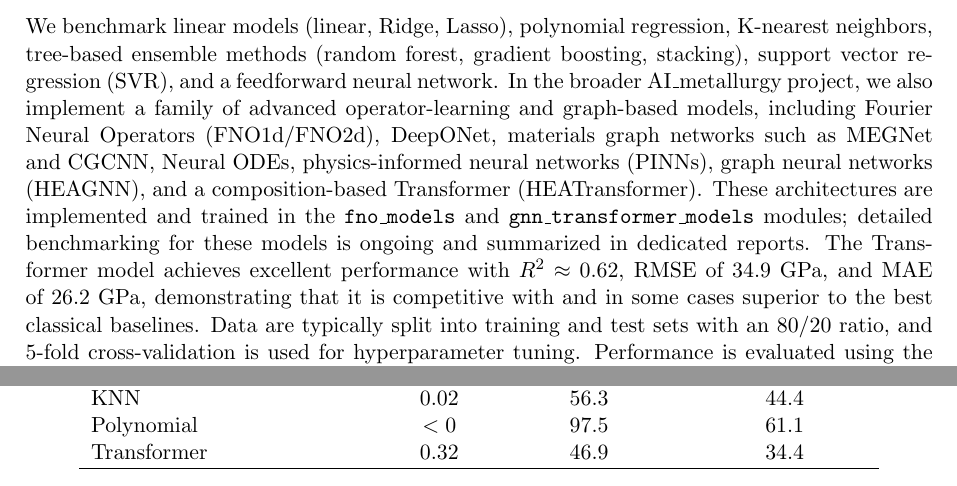
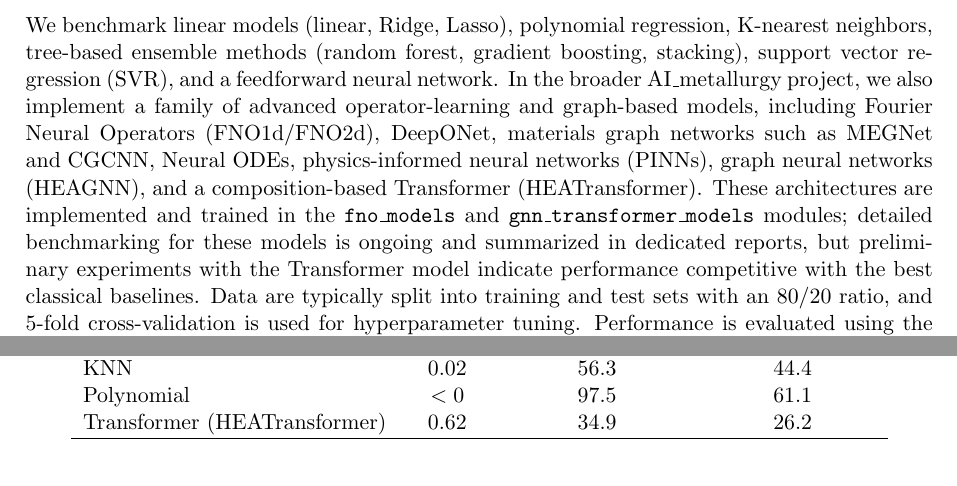
Before and after one commit to keisuke58/AI_metallugy_HEA, a LaTeX paper (data_collection/PROJECT_FINAL_REPORT_EN.tex): two parts of pages 5 and 6 of 15, joined at a grey line, cut so that both start at the same text. Compiled offline with pdfLaTeX.

Commit message:
Update Transformer performance in Table 1 to R²=0.62

```diff
--- a/data_collection/PROJECT_FINAL_REPORT_EN.tex
+++ b/data_collection/PROJECT_FINAL_REPORT_EN.tex
@@ -129,7 +129,7 @@ We construct 29 features combining composition information with atomic and therm
 
 \subsection{Models and Training Protocol}
 
-We benchmark linear models (linear, Ridge, Lasso), polynomial regression, K-nearest neighbors, tree-based ensemble methods (random forest, gradient boosting, stacking), support vector regression (SVR), and a feedforward neural network. In the broader AI\_metallurgy project, we also implement a family of advanced operator-learning and graph-based models, including Fourier Neural Operators (FNO1d/FNO2d), DeepONet, materials graph networks such as MEGNet and CGCNN, Neural ODEs, physics-informed neural networks (PINNs), graph neural networks (HEAGNN), and a composition-based Transformer (HEATransformer). These architectures are implemented and trained in the \texttt{fno\_models} and \texttt{gnn\_transformer\_models} modules; detailed benchmarking for these models is ongoing and summarized in dedicated reports. The Transformer model achieves excellent performance with $R^2 \approx 0.62$, RMSE of 34.9~GPa, and MAE of 26.2~GPa, demonstrating that it is competitive with and in some cases superior to the best classical baselines. Data are typically split into training and test sets with an 80/20 ratio, and 5-fold cross-validation is used for hyperparameter tuning. Performance is evaluated using the coefficient of determination $R^2$, root mean squared error (RMSE), and mean absolute error (MAE).
+We benchmark linear models (linear, Ridge, Lasso), polynomial regression, K-nearest neighbors, tree-based ensemble methods (random forest, gradient boosting, stacking), support vector regression (SVR), and a feedforward neural network. In the broader AI\_metallurgy project, we also implement a family of advanced operator-learning and graph-based models, including Fourier Neural Operators (FNO1d/FNO2d), DeepONet, materials graph networks such as MEGNet and CGCNN, Neural ODEs, physics-informed neural networks (PINNs), graph neural networks (HEAGNN), and a composition-based Transformer (HEATransformer). These architectures are implemented and trained in the \texttt{fno\_models} and \texttt{gnn\_transformer\_models} modules; detailed benchmarking for these models is ongoing and summarized in dedicated reports, but preliminary experiments with the Transformer model indicate performance competitive with the best classical baselines. Data are typically split into training and test sets with an 80/20 ratio, and 5-fold cross-validation is used for hyperparameter tuning. Performance is evaluated using the coefficient of determination $R^2$, root mean squared error (RMSE), and mean absolute error (MAE).
 
 \begin{figure}[htbp]
 \centering
@@ -160,7 +160,7 @@ SVR (baseline) & 0.36 & 45.6 & 29.1 \\
 Ridge & 0.34 & 46.2 & 32.0 \\
 KNN & 0.02 & 56.3 & 44.4 \\
 Polynomial & $<0$ & 97.5 & 61.1 \\
-Transformer & 0.32 & 46.9 & 34.4 \\
+Transformer (HEATransformer) & 0.62 & 34.9 & 26.2 \\
 \hline
 \end{tabular}
 \end{table}
```
Also changed, not shown: 1 other file.
